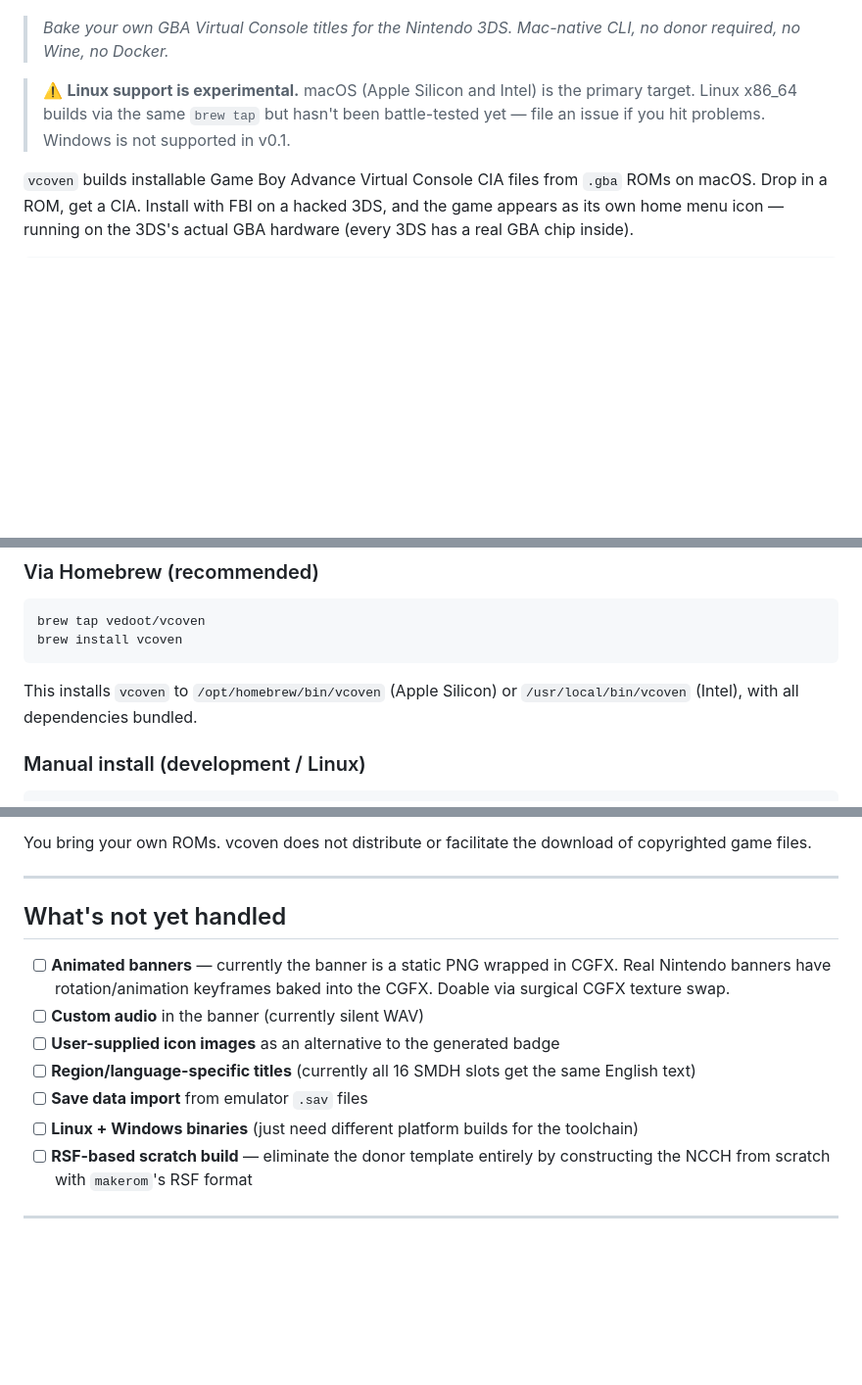
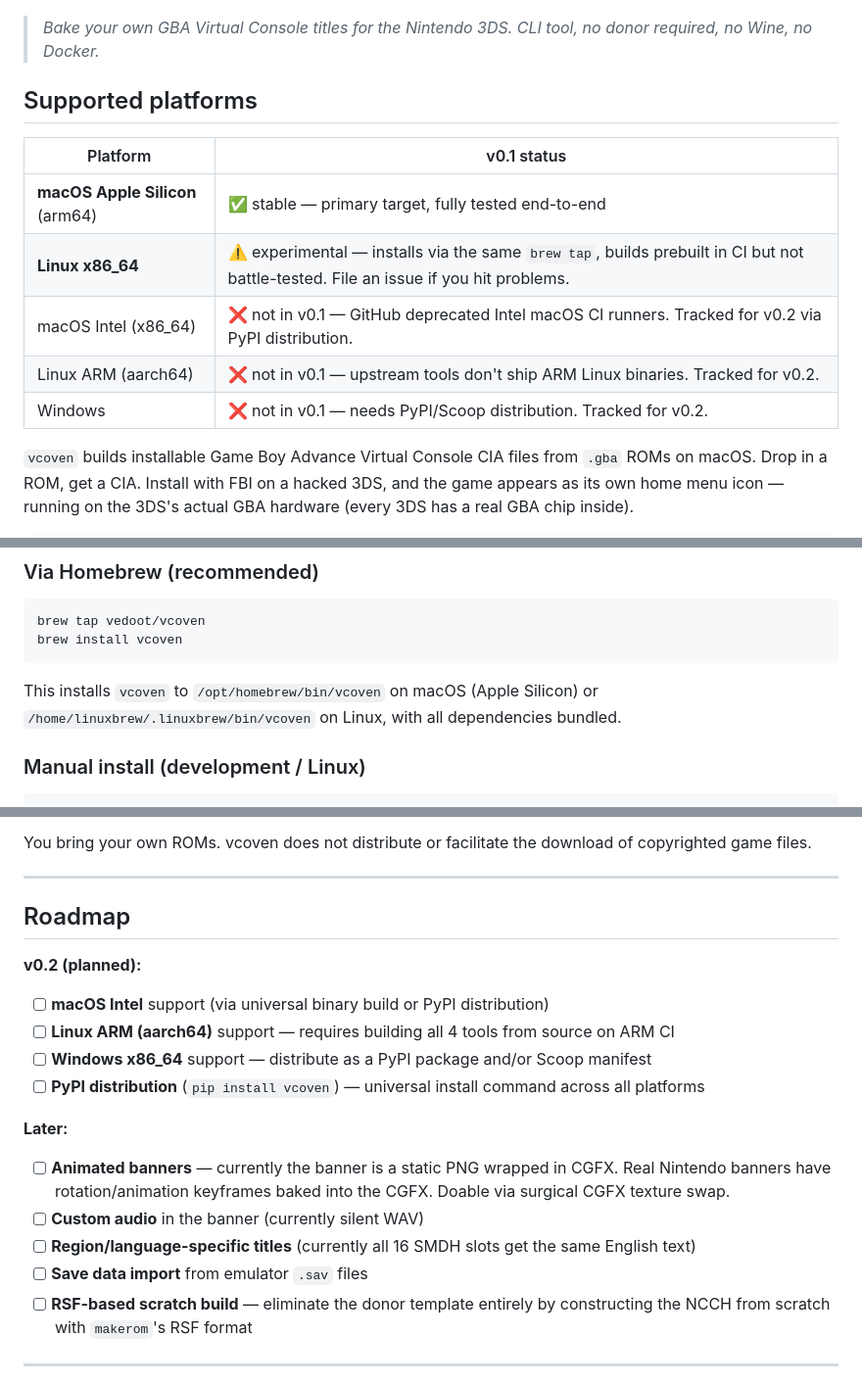
Before and after one commit to R19988088/3ds-Virtual-Console, a Markdown page: README.md, 3 parts joined by grey strips. Shown at 98% size. Drawn GitHub-style; blank space fills up the shorter version.

Commit message:
README: accurate platform support matrix and roadmap

````diff
--- a/README.md
+++ b/README.md
@@ -4,9 +4,17 @@
   <img src="assets/logo.png" alt="vcoven logo" width="280" />
 </p>
 
-> *Bake your own GBA Virtual Console titles for the Nintendo 3DS. Mac-native CLI, no donor required, no Wine, no Docker.*
+> *Bake your own GBA Virtual Console titles for the Nintendo 3DS. CLI tool, no donor required, no Wine, no Docker.*
 
-> ⚠️ **Linux support is experimental.** macOS (Apple Silicon and Intel) is the primary target. Linux x86_64 builds via the same `brew tap` but hasn't been battle-tested yet — file an issue if you hit problems. Windows is not supported in v0.1.
+## Supported platforms
+
+| Platform | v0.1 status |
+|----------|-------------|
+| **macOS Apple Silicon** (arm64) | ✅ stable — primary target, fully tested end-to-end |
+| **Linux x86_64** | ⚠️ experimental — installs via the same `brew tap`, builds prebuilt in CI but not battle-tested. File an issue if you hit problems. |
+| macOS Intel (x86_64) | ❌ not in v0.1 — GitHub deprecated Intel macOS CI runners. Tracked for v0.2 via PyPI distribution. |
+| Linux ARM (aarch64) | ❌ not in v0.1 — upstream tools don't ship ARM Linux binaries. Tracked for v0.2. |
+| Windows | ❌ not in v0.1 — needs PyPI/Scoop distribution. Tracked for v0.2. |
 
 `vcoven` builds installable Game Boy Advance Virtual Console CIA files from `.gba` ROMs on macOS. Drop in a ROM, get a CIA. Install with FBI on a hacked 3DS, and the game appears as its own home menu icon — running on the 3DS's actual GBA hardware (every 3DS has a real GBA chip inside).
 
@@ -122,7 +130,7 @@ brew tap vedoot/vcoven
 brew install vcoven
 ```
 
-This installs `vcoven` to `/opt/homebrew/bin/vcoven` (Apple Silicon) or `/usr/local/bin/vcoven` (Intel), with all dependencies bundled.
+This installs `vcoven` to `/opt/homebrew/bin/vcoven` on macOS (Apple Silicon) or `/home/linuxbrew/.linuxbrew/bin/vcoven` on Linux, with all dependencies bundled.
 
 ### Manual install (development / Linux)
 
@@ -345,14 +353,19 @@ You bring your own ROMs. vcoven does not distribute or facilitate the download o
 
 ---
 
-## What's not yet handled
+## Roadmap
 
+**v0.2 (planned):**
+- [ ] **macOS Intel** support (via universal binary build or PyPI distribution)
+- [ ] **Linux ARM (aarch64)** support — requires building all 4 tools from source on ARM CI
+- [ ] **Windows x86_64** support — distribute as a PyPI package and/or Scoop manifest
+- [ ] **PyPI distribution** (`pip install vcoven`) — universal install command across all platforms
+
+**Later:**
 - [ ] **Animated banners** — currently the banner is a static PNG wrapped in CGFX. Real Nintendo banners have rotation/animation keyframes baked into the CGFX. Doable via surgical CGFX texture swap.
 - [ ] **Custom audio** in the banner (currently silent WAV)
-- [ ] **User-supplied icon images** as an alternative to the generated badge
 - [ ] **Region/language-specific titles** (currently all 16 SMDH slots get the same English text)
 - [ ] **Save data import** from emulator `.sav` files
-- [ ] **Linux + Windows binaries** (just need different platform builds for the toolchain)
 - [ ] **RSF-based scratch build** — eliminate the donor template entirely by constructing the NCCH from scratch with `makerom`'s RSF format
 
 ---
````
